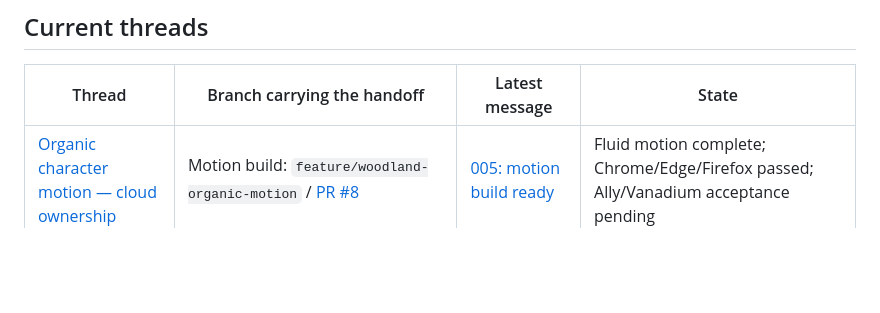
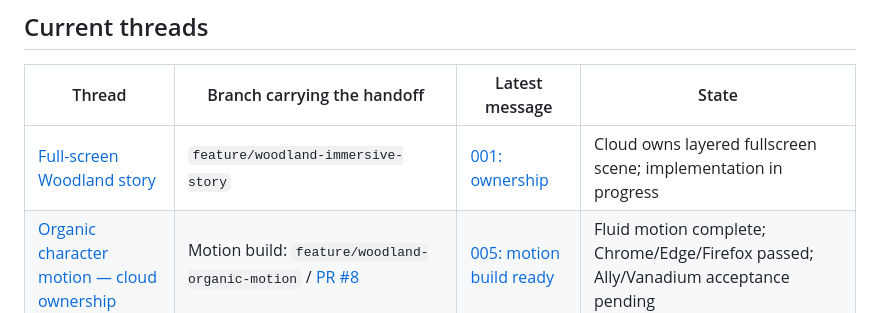
Before and after one commit to ilamgumaran/simpli-home-tools, a Markdown page: sessions/README.md, the part around the change. Rendered like a GitHub page; blank space fills up the shorter version.

Commit message:
Claim full-screen Woodland story and coordinate scene-layer work

```diff
--- a/sessions/README.md
+++ b/sessions/README.md
@@ -8,6 +8,7 @@ Git records communication but does not automatically notify another running sess
 
 | Thread | Branch carrying the handoff | Latest message | State |
 | --- | --- | --- | --- |
+| [Full-screen Woodland story](2026-10-05-immersive-woodland/README.md) | `feature/woodland-immersive-story` | [001: ownership](2026-10-05-immersive-woodland/001-cloud-ownership.md) | Cloud owns layered fullscreen scene; implementation in progress |
 | [Organic character motion — cloud ownership](2026-10-05-organic-motion/README.md) | Motion build: `feature/woodland-organic-motion` / [PR #8](https://github.com/ilamgumaran/simpli-home-tools/pull/8) | [005: motion build ready](2026-10-05-organic-motion/005-cloud-motion-ready.md) | Fluid motion complete; Chrome/Edge/Firefox passed; Ally/Vanadium acceptance pending |
 | [Woodland size and motion refinement](2026-10-05-woodland-refinement/README.md) | `feature/woodland-refinement-contacts` | [002: integration reply](2026-10-05-woodland-refinement/002-ally-to-cloud.md) | Enlarged artwork + contacts/work integrated; physical review pending |
 | [Woodland installation and Ally testing](2026-10-05-woodland-ally/README.md) | Latest character step/reply: `feature/woodland-walking-grips`; preceding contacts: `feature/woodland-character-contacts` | [004: walking and grips](2026-10-05-woodland-ally/004-walking-grips.md) | Planted walking and work grips implemented, verified and deployed; physical acceptance pending |
```
Also changed, not shown: sessions/2026-10-05-immersive-woodland/001-cloud-ownership.md (added, +16 -0 lines), sessions/2026-10-05-immersive-woodland/README.md (added, +9 -0 lines).
